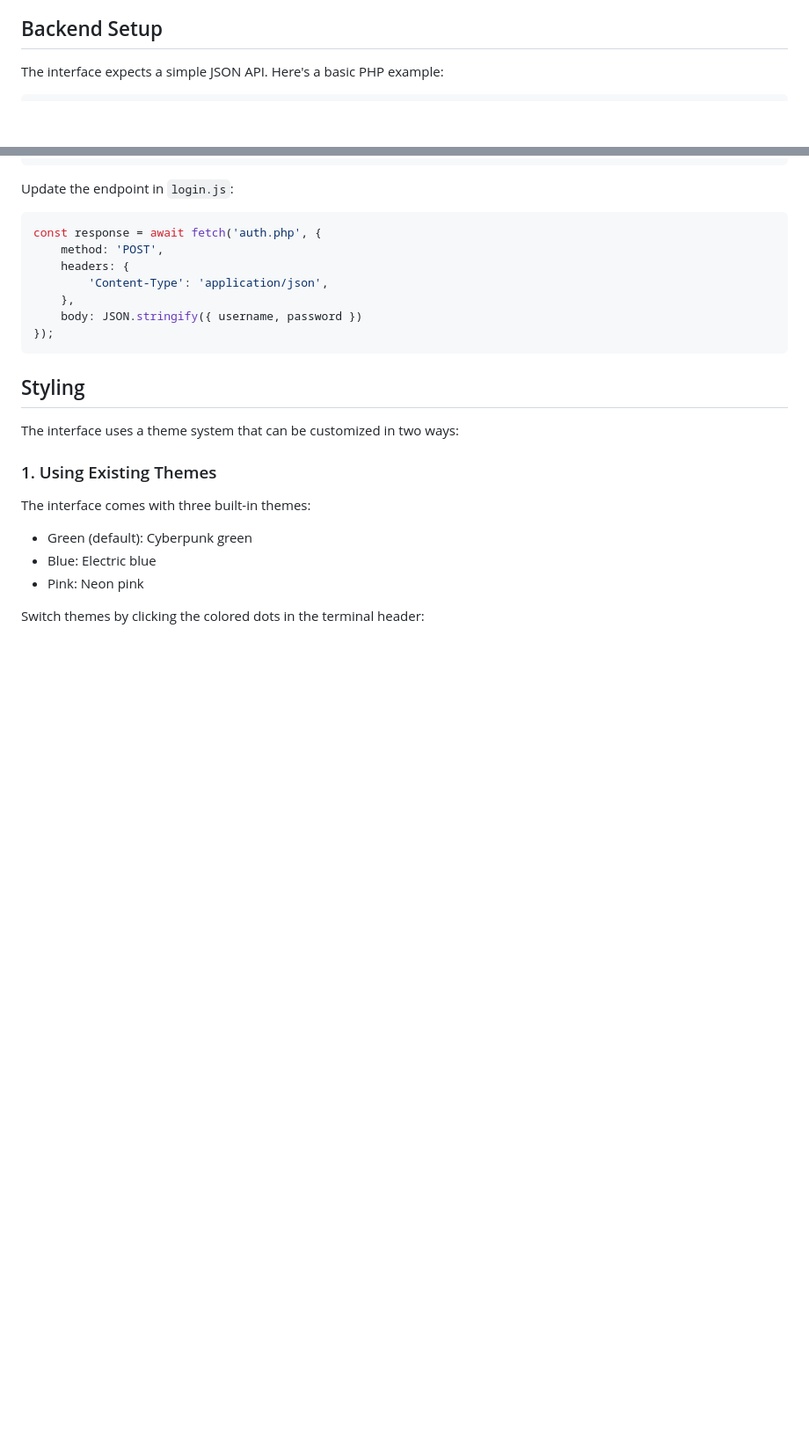
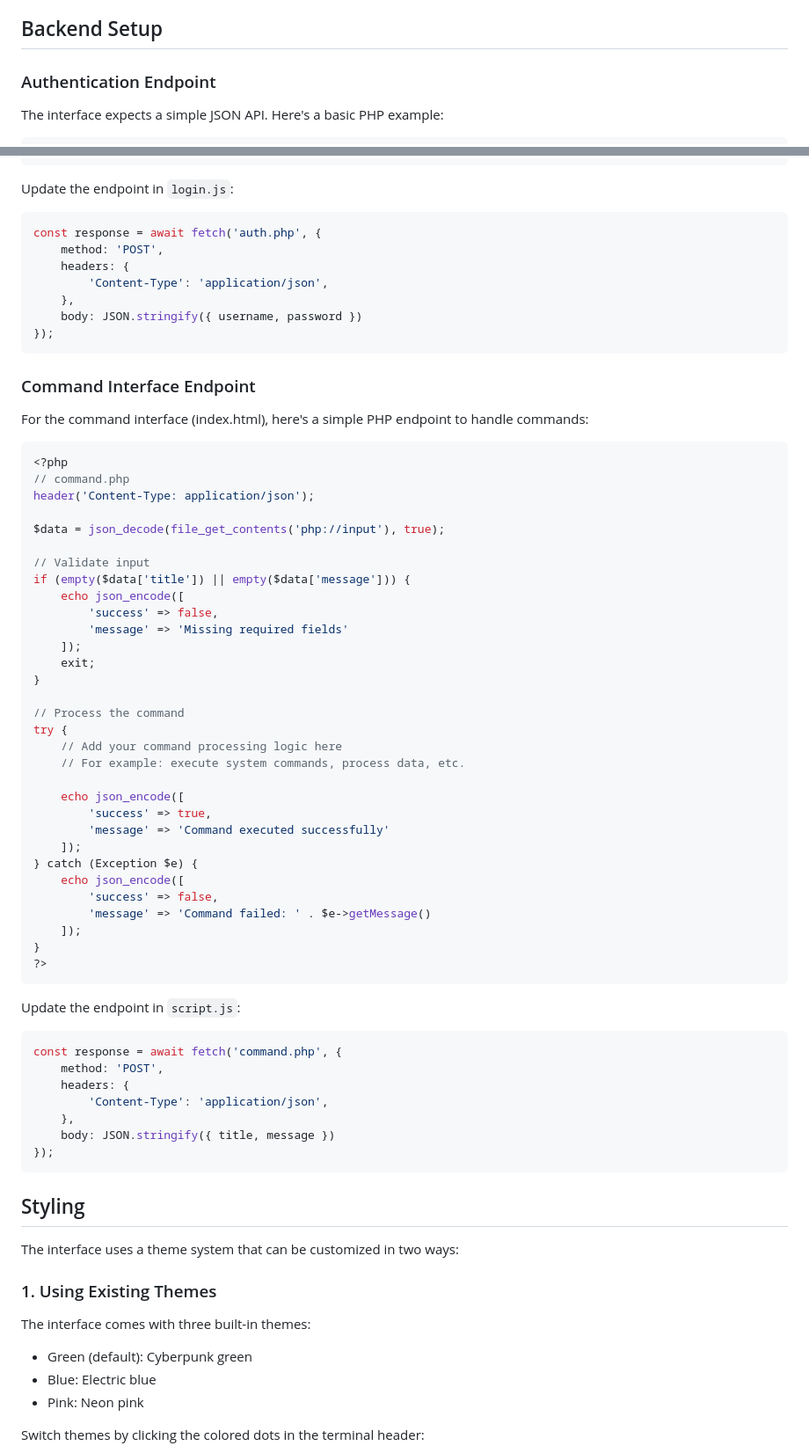
Before and after one commit to Monstertov/CyberTerminal, a Markdown page: README.md, 2 parts joined by grey strips. Shown: that part at 88% size. Drawn GitHub-style; blank space fills up the shorter version.

Commit message:
even better docs

````diff
--- a/README.md
+++ b/README.md
@@ -21,6 +21,8 @@ A terminal-style web interface with a cyberpunk aesthetic. Built for developers
 - Easy theme switching (Green, Blue, Pink)
 
 ## Backend Setup
+
+### Authentication Endpoint
 
 The interface expects a simple JSON API. Here's a basic PHP example:
 
@@ -48,6 +50,56 @@ const response = await fetch('auth.php', {
         'Content-Type': 'application/json',
     },
     body: JSON.stringify({ username, password })
+});
+```
+
+### Command Interface Endpoint
+
+For the command interface (index.html), here's a simple PHP endpoint to handle commands:
+
+```php
+<?php
+// command.php
+header('Content-Type: application/json');
+
+$data = json_decode(file_get_contents('php://input'), true);
+
+// Validate input
+if (empty($data['title']) || empty($data['message'])) {
+    echo json_encode([
+        'success' => false,
+        'message' => 'Missing required fields'
+    ]);
+    exit;
+}
+
+// Process the command
+try {
+    // Add your command processing logic here
+    // For example: execute system commands, process data, etc.
+
+    echo json_encode([
+        'success' => true,
+        'message' => 'Command executed successfully'
+    ]);
+} catch (Exception $e) {
+    echo json_encode([
+        'success' => false,
+        'message' => 'Command failed: ' . $e->getMessage()
+    ]);
+}
+?>
+```
+
+Update the endpoint in `script.js`:
+
+```javascript
+const response = await fetch('command.php', {
+    method: 'POST',
+    headers: {
+        'Content-Type': 'application/json',
+    },
+    body: JSON.stringify({ title, message })
 });
 ```
 
````
